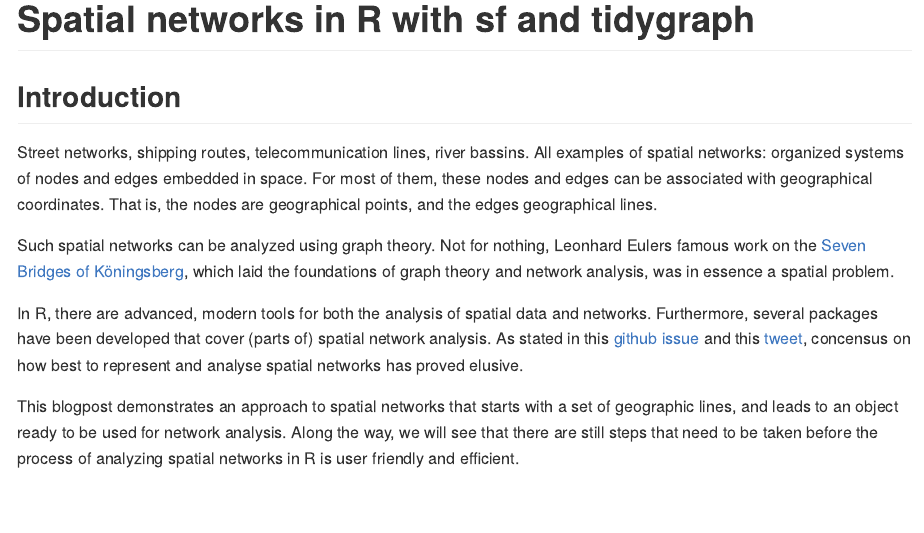
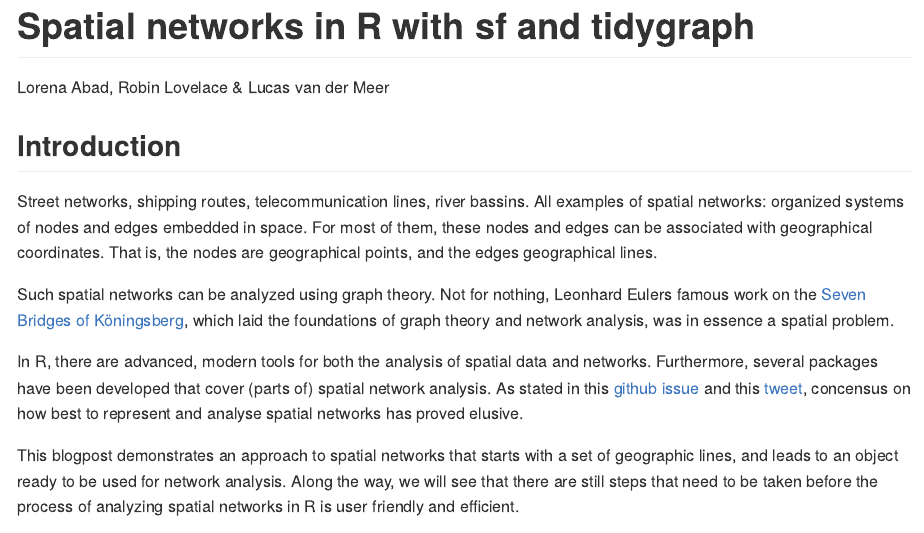
Before and after one commit to sfnetworks/spnethack, an R Markdown document (blogpost.Rmd): the page in a window 1100 px wide, from its top. The pictures show the output file blogpost.md that the author committed with the source, drawn offline in the style of GitHub; long lines of code are wrapped.

Commit message:
Add author info

```diff
--- a/blogpost.Rmd
+++ b/blogpost.Rmd
@@ -2,6 +2,7 @@
 output: github_document
 always_allow_html: yes
 title: "Spatial networks in R with sf and tidygraph"
+author: "Lorena Abad, Robin Lovelace & Lucas van der Meer"
 ---
 
 ## Introduction
```
Also changed, not shown: blogpost.md.
